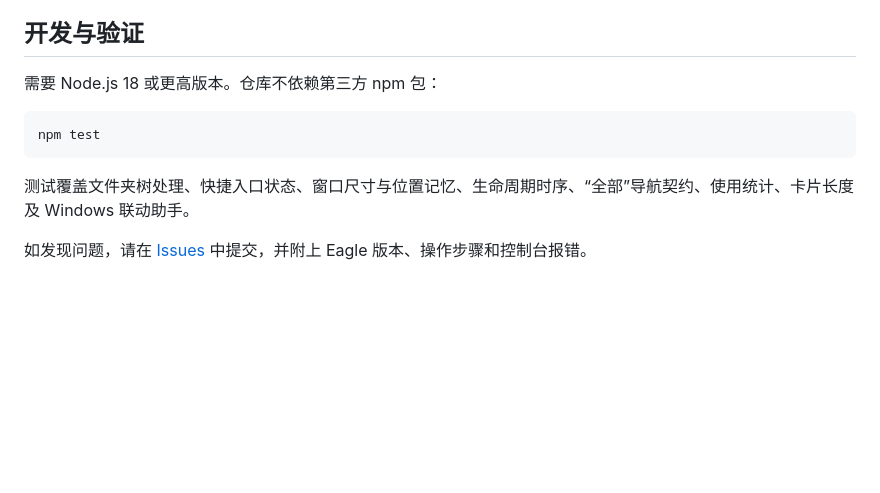
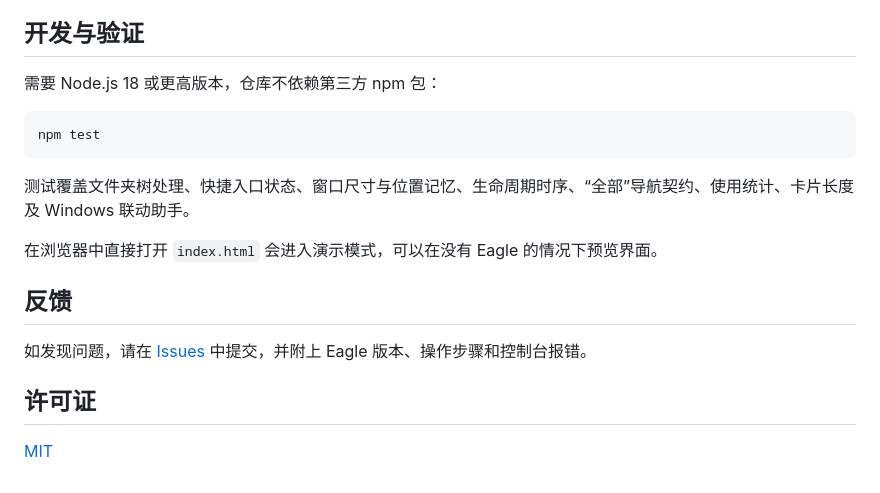
Before and after one commit to zyc2pi/eagle-quickrail, a Markdown page: README.md, the part around one of its changes. Drawn GitHub-style; blank space fills up the shorter version.

````diff
--- a/README.md
+++ b/README.md
@@ -107,7 +136,7 @@ quickrail/
 
 ## 开发与验证
 
-需要 Node.js 18 或更高版本。仓库不依赖第三方 npm 包：
+需要 Node.js 18 或更高版本，仓库不依赖第三方 npm 包：
 
 ```powershell
 npm test
@@ -115,4 +144,12 @@ npm test
 
 测试覆盖文件夹树处理、快捷入口状态、窗口尺寸与位置记忆、生命周期时序、“全部”导航契约、使用统计、卡片长度及 Windows 联动助手。
 
+在浏览器中直接打开 `index.html` 会进入演示模式，可以在没有 Eagle 的情况下预览界面。
+
+## 反馈
+
 如发现问题，请在 [Issues](https://github.com/zyc2pi/eagle-quickrail/issues) 中提交，并附上 Eagle 版本、操作步骤和控制台报错。
+
+## 许可证
+
+[MIT](LICENSE)
````
Also changed, not shown: other parts of README.md (+100 -71 lines), CHANGELOG.md (+3 -0 lines), docs/images/context.png (added), docs/images/manager.png (added), docs/images/rail.png (added), docs/images/usage.png (added), 1 other file.
